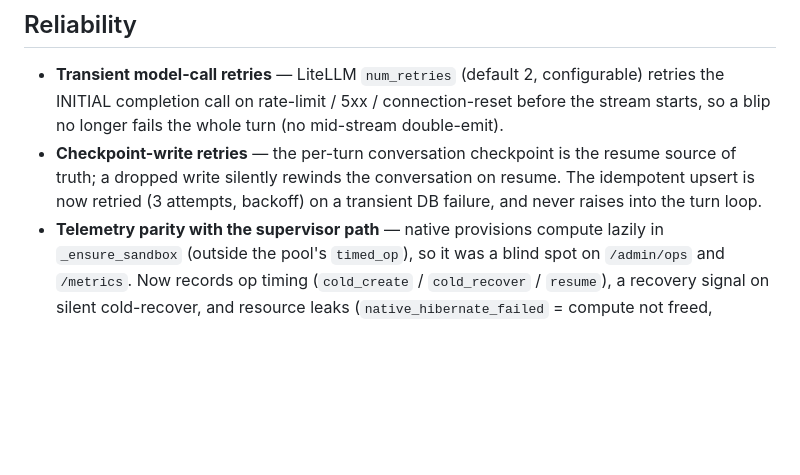
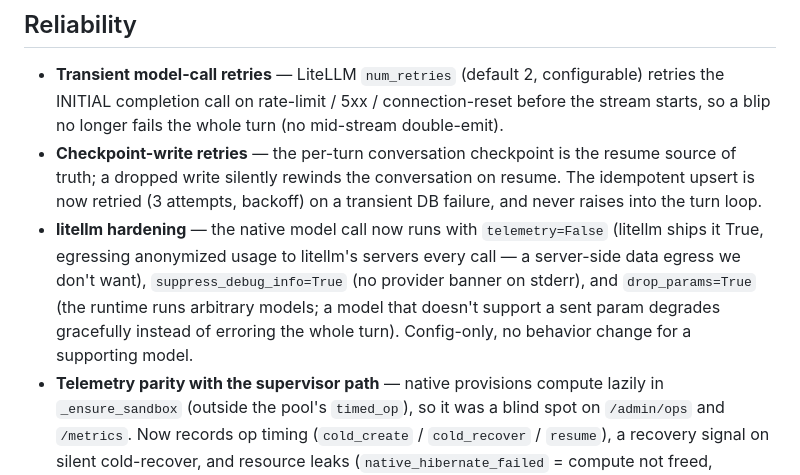
Before and after one commit to listar2000/agent-sdk, a Markdown page: benchmark/NATIVE_SCALABILITY.md, the part around the change. Rendered like a GitHub page; blank space fills up the shorter version.

Commit message:
docs(bench): note the litellm hardening in the reliability narrative
Record the litellm config fixes (telemetry off, suppress_debug_info, drop_params
for cross-model robustness) in NATIVE_SCALABILITY.md so the PR narrative reflects
them. Also confirmed this iteration the rest of the litellm surface is clean
(callbacks empty, cache None, request_timeout generous at 6000s). Doc only.

Co-Authored-By: Claude Opus 4.8 (1M context) <noreply@anthropic.com>

```diff
--- a/benchmark/NATIVE_SCALABILITY.md
+++ b/benchmark/NATIVE_SCALABILITY.md
@@ -66,6 +66,13 @@ across replicas) — the lever is reducing per-turn CPU, which the changes do.
   resume source of truth; a dropped write silently rewinds the conversation on
   resume. The idempotent upsert is now retried (3 attempts, backoff) on a
   transient DB failure, and never raises into the turn loop.
+* **litellm hardening** — the native model call now runs with `telemetry=False`
+  (litellm ships it True, egressing anonymized usage to litellm's servers every
+  call — a server-side data egress we don't want), `suppress_debug_info=True`
+  (no provider banner on stderr), and `drop_params=True` (the runtime runs
+  arbitrary models; a model that doesn't support a sent param degrades
+  gracefully instead of erroring the whole turn). Config-only, no behavior change
+  for a supporting model.
 * **Telemetry parity with the supervisor path** — native provisions compute
   lazily in `_ensure_sandbox` (outside the pool's `timed_op`), so it was a blind
   spot on `/admin/ops` and `/metrics`. Now records op timing (`cold_create` /
```
